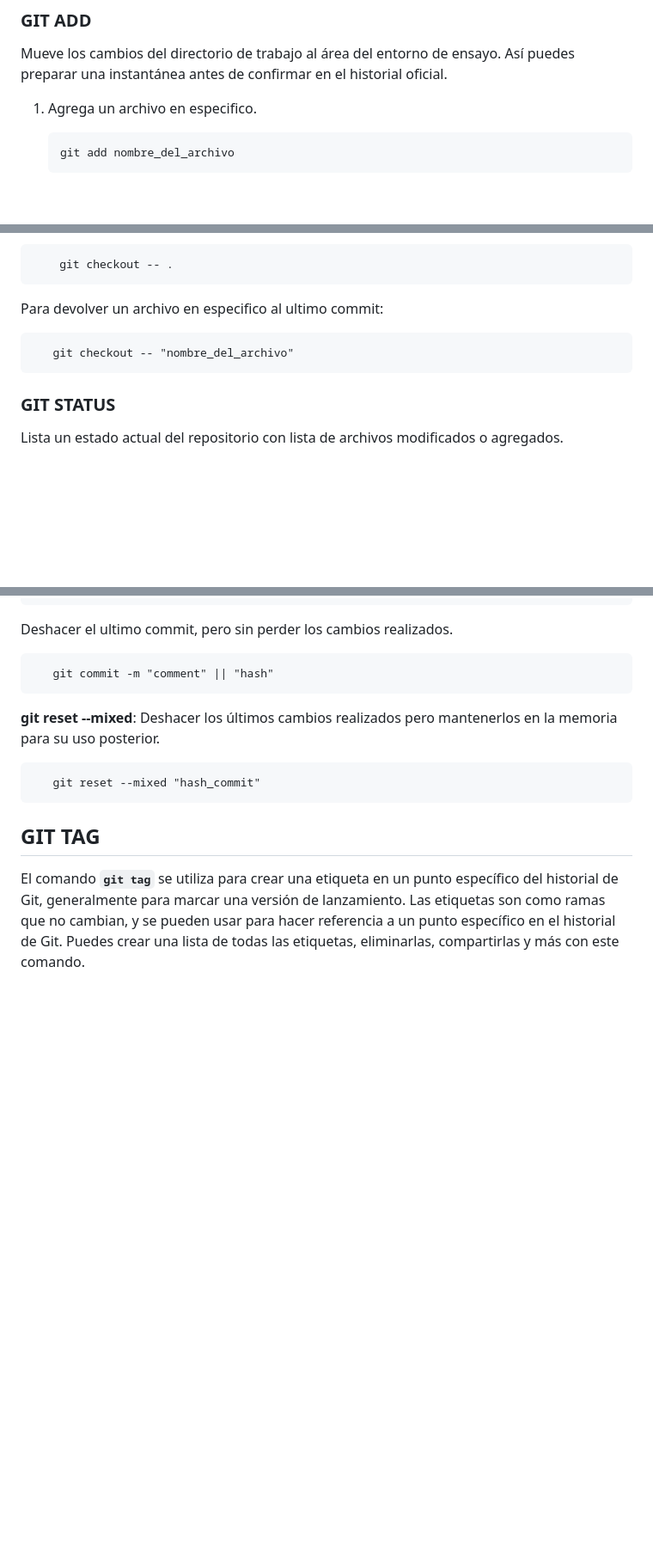
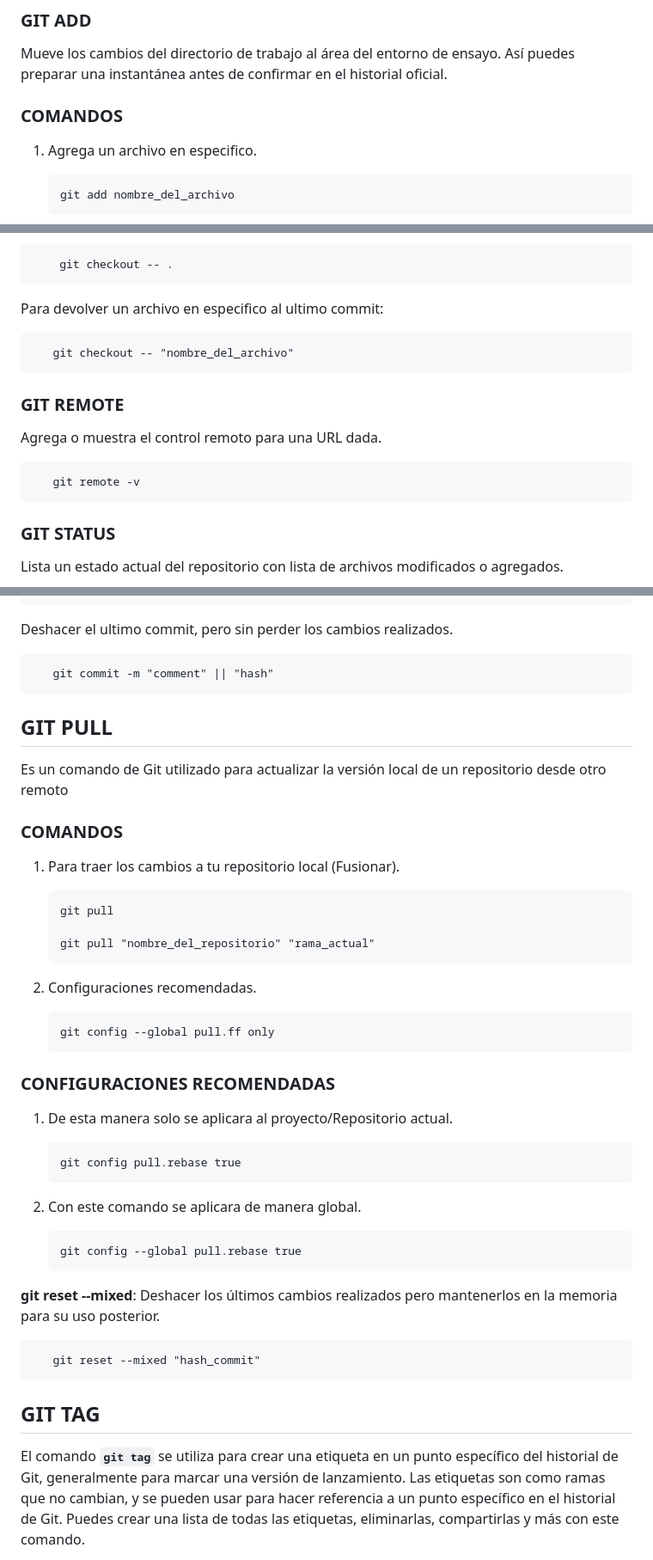
Before and after one commit to Ajvilla99/git-command, a Markdown page: README.MD, 3 parts joined by grey strips. Shown at 86% size. Drawn GitHub-style; blank space fills up the shorter version.

Commit message:
prueba imagen

```diff
--- a/README.MD
+++ b/README.MD
@@ -51,6 +53,8 @@ Inicializa un directorio local como un repositorio de git.
 ### **GIT ADD**
 Mueve los cambios del directorio de trabajo al área del entorno de ensayo. Así puedes preparar una instantánea antes de confirmar en el historial oficial.
 
+### **COMANDOS**
+
 1. Agrega un archivo en especifico.
 
        git add nombre_del_archivo
@@ -83,7 +87,10 @@ Para devolver un archivo en especifico al ultimo commit:
 
        git checkout -- "nombre_del_archivo"
 
+### **GIT REMOTE**
+Agrega o muestra el control remoto para una URL dada.
 
+       git remote -v
 
 ### **GIT STATUS**
 Lista un estado actual del repositorio con lista de archivos modificados o agregados.
@@ -153,6 +160,29 @@ Modificar el mensaje del último commit con un nuevo mensaje.
 Deshacer el ultimo commit, pero sin perder los cambios realizados.
 
        git commit -m "comment" || "hash"
+
+## **GIT PULL**
+Es un comando de Git utilizado para actualizar la versión local de un repositorio desde otro remoto
+
+### **COMANDOS**
+
+1. Para traer los cambios a tu repositorio local (Fusionar).
+
+       git pull
+
+       git pull "nombre_del_repositorio" "rama_actual"
+2. Configuraciones recomendadas.
+
+       git config --global pull.ff only
+
+### **CONFIGURACIONES RECOMENDADAS**
+
+1. De esta manera solo se aplicara al proyecto/Repositorio actual.
+
+       git config pull.rebase true
+2. Con este comando se aplicara de manera global.
+
+       git config --global pull.rebase true
 
 **git reset --mixed**: Deshacer los últimos cambios realizados pero mantenerlos en la memoria para su uso posterior.
 
```
Also changed, not shown: other parts of README.MD (+3 -0 lines).
